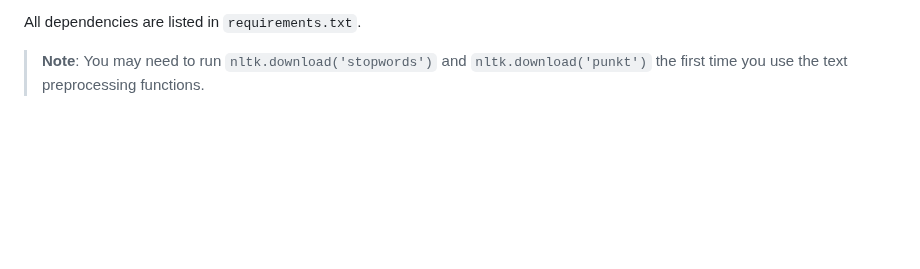
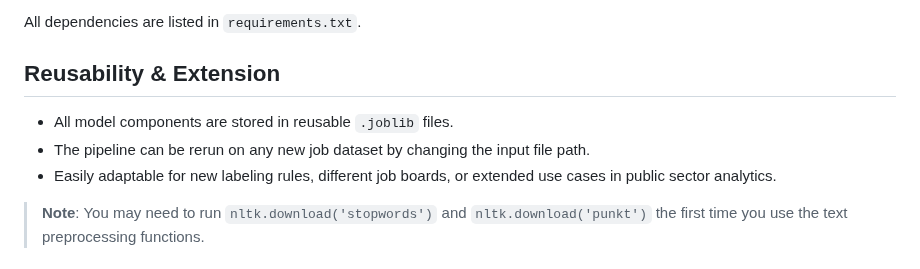
Before and after one commit to RoryQo/Public-Sector-Data-Demand_Research-Framework-For-Market-Analysis-And-Classification-Research, a Markdown page: Automated Data and Lead Generators/README.md, the part around one of its changes. Drawn GitHub-style; blank space fills up the shorter version.

```diff
--- a/Automated Data and Lead Generators/README.md
+++ b/Automated Data and Lead Generators/README.md
@@ -67,5 +73,14 @@ This project requires the following Python packages:
 
 All dependencies are listed in `requirements.txt`.
+
+
+
+## Reusability & Extension
+
+- All model components are stored in reusable `.joblib` files.
+- The pipeline can be rerun on any new job dataset by changing the input file path.
+- Easily adaptable for new labeling rules, different job boards, or extended use cases in public sector analytics.
+
 
 > **Note**: You may need to run `nltk.download('stopwords')` and `nltk.download('punkt')` the first time you use the text preprocessing functions.
 
```
Also changed, not shown: other parts of Automated Data and Lead Generators/README.md (+56 -50 lines).
